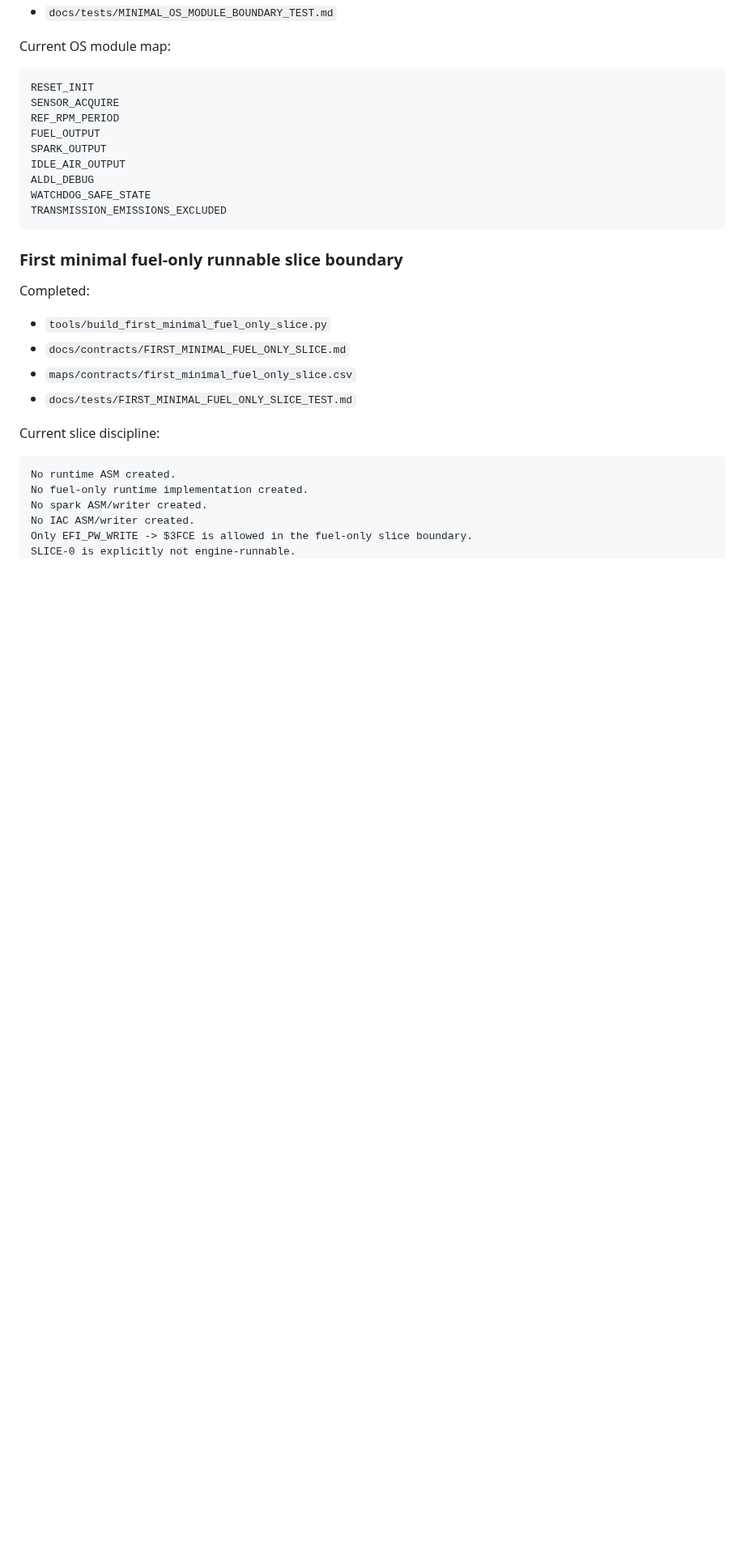
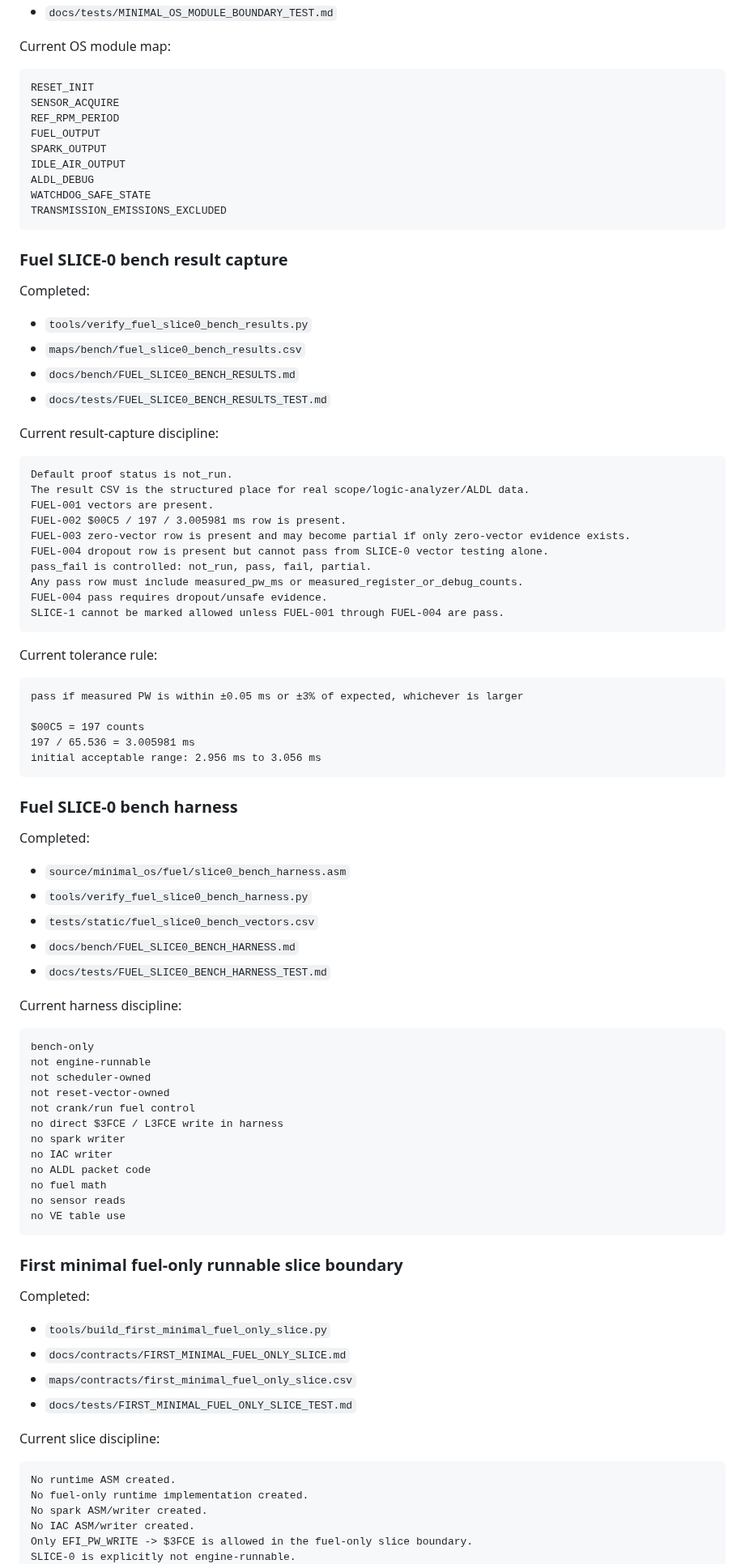
Before and after one commit to snow663/7427HWContract, a Markdown page: docs/WORKING_STATE.md, the part around one of its changes. Shown at 81% size. Rendered like a GitHub page; blank space fills up the shorter version.

Commit message:
Add fuel slice0 bench result capture

````diff
--- a/docs/WORKING_STATE.md
+++ b/docs/WORKING_STATE.md
@@ -46,6 +48,67 @@ IDLE_AIR_OUTPUT
 ALDL_DEBUG
 WATCHDOG_SAFE_STATE
 TRANSMISSION_EMISSIONS_EXCLUDED
+```
+
+### Fuel SLICE-0 bench result capture
+
+Completed:
+
+- `tools/verify_fuel_slice0_bench_results.py`
+- `maps/bench/fuel_slice0_bench_results.csv`
+- `docs/bench/FUEL_SLICE0_BENCH_RESULTS.md`
+- `docs/tests/FUEL_SLICE0_BENCH_RESULTS_TEST.md`
+
+Current result-capture discipline:
+
+```text
+Default proof status is not_run.
+The result CSV is the structured place for real scope/logic-analyzer/ALDL data.
+FUEL-001 vectors are present.
+FUEL-002 $00C5 / 197 / 3.005981 ms row is present.
+FUEL-003 zero-vector row is present and may become partial if only zero-vector evidence exists.
+FUEL-004 dropout row is present but cannot pass from SLICE-0 vector testing alone.
+pass_fail is controlled: not_run, pass, fail, partial.
+Any pass row must include measured_pw_ms or measured_register_or_debug_counts.
+FUEL-004 pass requires dropout/unsafe evidence.
+SLICE-1 cannot be marked allowed unless FUEL-001 through FUEL-004 are pass.
+```
+
+Current tolerance rule:
+
+```text
+pass if measured PW is within ±0.05 ms or ±3% of expected, whichever is larger
+
+$00C5 = 197 counts
+197 / 65.536 = 3.005981 ms
+initial acceptable range: 2.956 ms to 3.056 ms
+```
+
+### Fuel SLICE-0 bench harness
+
+Completed:
+
+- `source/minimal_os/fuel/slice0_bench_harness.asm`
+- `tools/verify_fuel_slice0_bench_harness.py`
+- `tests/static/fuel_slice0_bench_vectors.csv`
+- `docs/bench/FUEL_SLICE0_BENCH_HARNESS.md`
+- `docs/tests/FUEL_SLICE0_BENCH_HARNESS_TEST.md`
+
+Current harness discipline:
+
+```text
+bench-only
+not engine-runnable
+not scheduler-owned
+not reset-vector-owned
+not crank/run fuel control
+no direct $3FCE / L3FCE write in harness
+no spark writer
+no IAC writer
+no ALDL packet code
+no fuel math
+no sensor reads
+no VE table use
 ```
 
 ### First minimal fuel-only runnable slice boundary
````
Also changed, not shown: other parts of docs/WORKING_STATE.md (+36 -7 lines).
